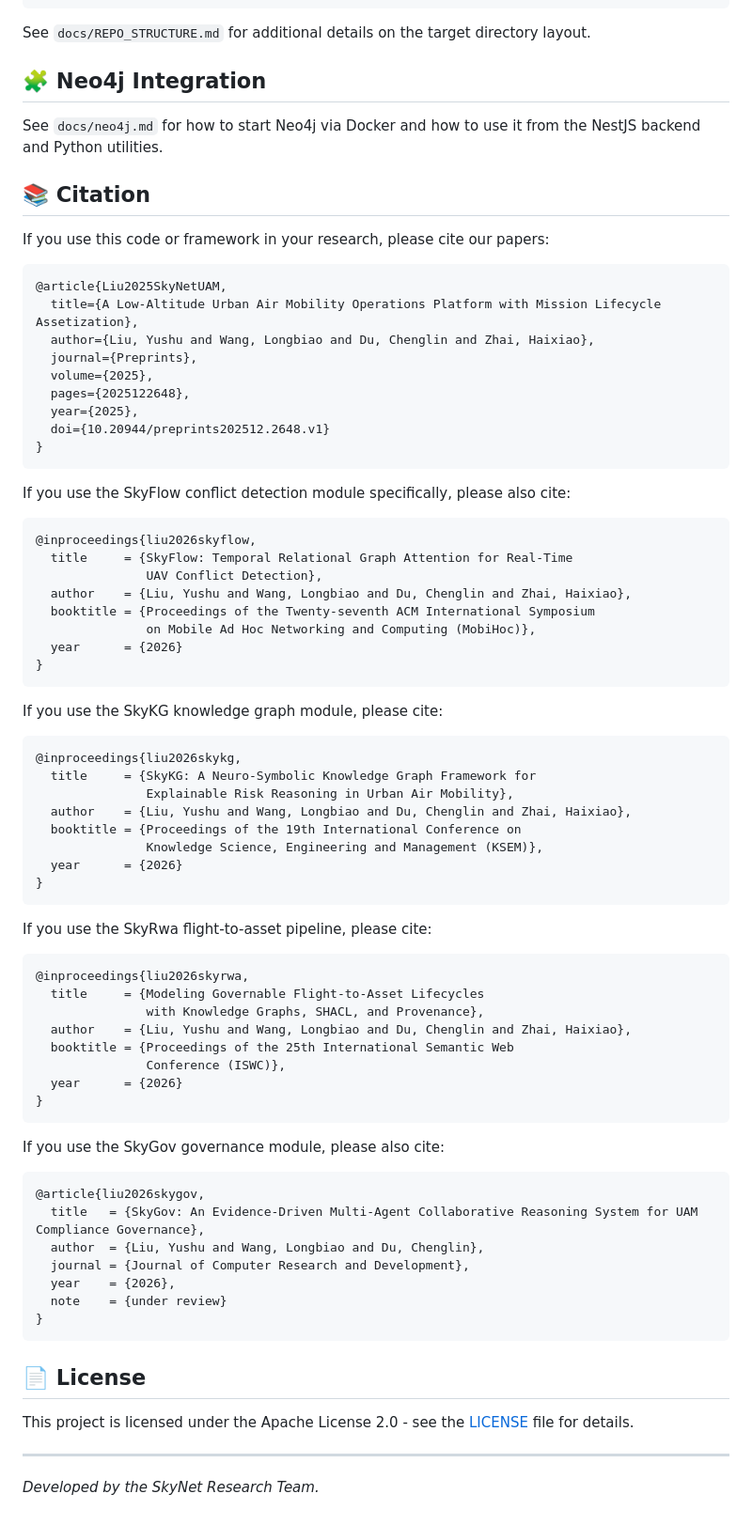
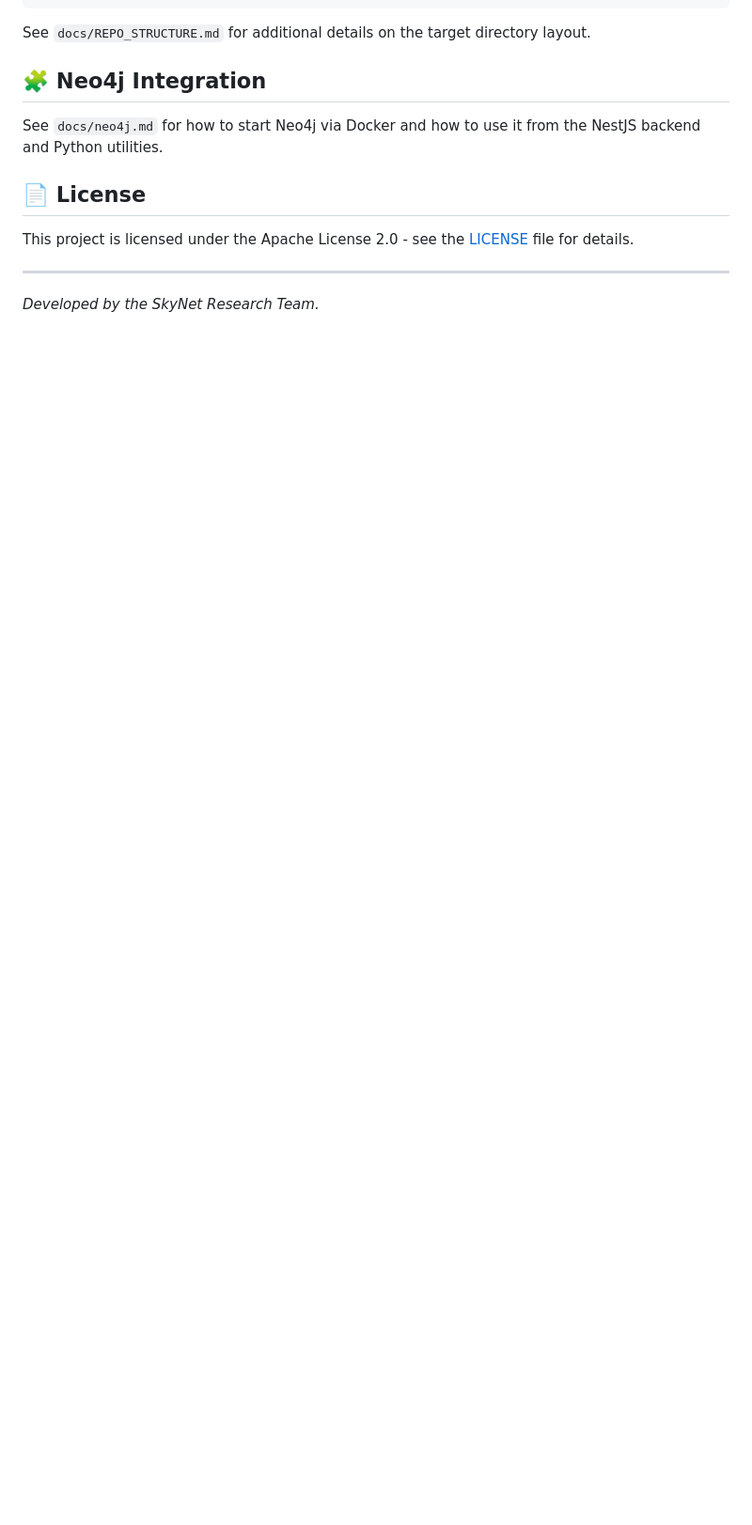
Before and after one commit to liuyushugreat/SkyNetUamPlatform, a Markdown page: README.md, the part around the change. Shown at 94% size. Rendered like a GitHub page; blank space fills up the shorter version.

Commit message:
docs: remove Citation section from platform README
Drop author-identifying bibtex entries from the top-level README to
keep the repository compatible with double-anonymous review policies
for the in-submission papers (ISWC 2026 SkyRwa, KSEM 2026 SkyKG,
MobiHoc 2026 SkyFlow, JCRD SkyGov).

Made-with: Cursor

````diff
--- a/README.md
+++ b/README.md
@@ -313,73 +313,6 @@ See `docs/REPO_STRUCTURE.md` for additional details on the target directory layo
 
 See `docs/neo4j.md` for how to start Neo4j via Docker and how to use it from the NestJS backend and Python utilities.
 
-## 📚 Citation
-
-If you use this code or framework in your research, please cite our papers:
-
-```bibtex
-@article{Liu2025SkyNetUAM,
-  title={A Low-Altitude Urban Air Mobility Operations Platform with Mission Lifecycle Assetization},
-  author={Liu, Yushu and Wang, Longbiao and Du, Chenglin and Zhai, Haixiao},
-  journal={Preprints},
-  volume={2025},
-  pages={2025122648},
-  year={2025},
-  doi={10.20944/preprints202512.2648.v1}
-}
-```
-
-If you use the SkyFlow conflict detection module specifically, please also cite:
-
-```bibtex
-@inproceedings{liu2026skyflow,
-  title     = {SkyFlow: Temporal Relational Graph Attention for Real-Time
-               UAV Conflict Detection},
-  author    = {Liu, Yushu and Wang, Longbiao and Du, Chenglin and Zhai, Haixiao},
-  booktitle = {Proceedings of the Twenty-seventh ACM International Symposium
-               on Mobile Ad Hoc Networking and Computing (MobiHoc)},
-  year      = {2026}
-}
-```
-
-If you use the SkyKG knowledge graph module, please cite:
-
-```bibtex
-@inproceedings{liu2026skykg,
-  title     = {SkyKG: A Neuro-Symbolic Knowledge Graph Framework for
-               Explainable Risk Reasoning in Urban Air Mobility},
-  author    = {Liu, Yushu and Wang, Longbiao and Du, Chenglin and Zhai, Haixiao},
-  booktitle = {Proceedings of the 19th International Conference on
-               Knowledge Science, Engineering and Management (KSEM)},
-  year      = {2026}
-}
-```
-
-If you use the SkyRwa flight-to-asset pipeline, please cite:
-
-```bibtex
-@inproceedings{liu2026skyrwa,
-  title     = {Modeling Governable Flight-to-Asset Lifecycles
-               with Knowledge Graphs, SHACL, and Provenance},
-  author    = {Liu, Yushu and Wang, Longbiao and Du, Chenglin and Zhai, Haixiao},
-  booktitle = {Proceedings of the 25th International Semantic Web
-               Conference (ISWC)},
-  year      = {2026}
-}
-```
-
-If you use the SkyGov governance module, please also cite:
-
-```bibtex
-@article{liu2026skygov,
-  title   = {SkyGov: An Evidence-Driven Multi-Agent Collaborative Reasoning System for UAM Compliance Governance},
-  author  = {Liu, Yushu and Wang, Longbiao and Du, Chenglin},
-  journal = {Journal of Computer Research and Development},
-  year    = {2026},
-  note    = {under review}
-}
-```
-
 ## 📄 License
 
 This project is licensed under the Apache License 2.0 - see the [LICENSE](LICENSE) file for details.
````
